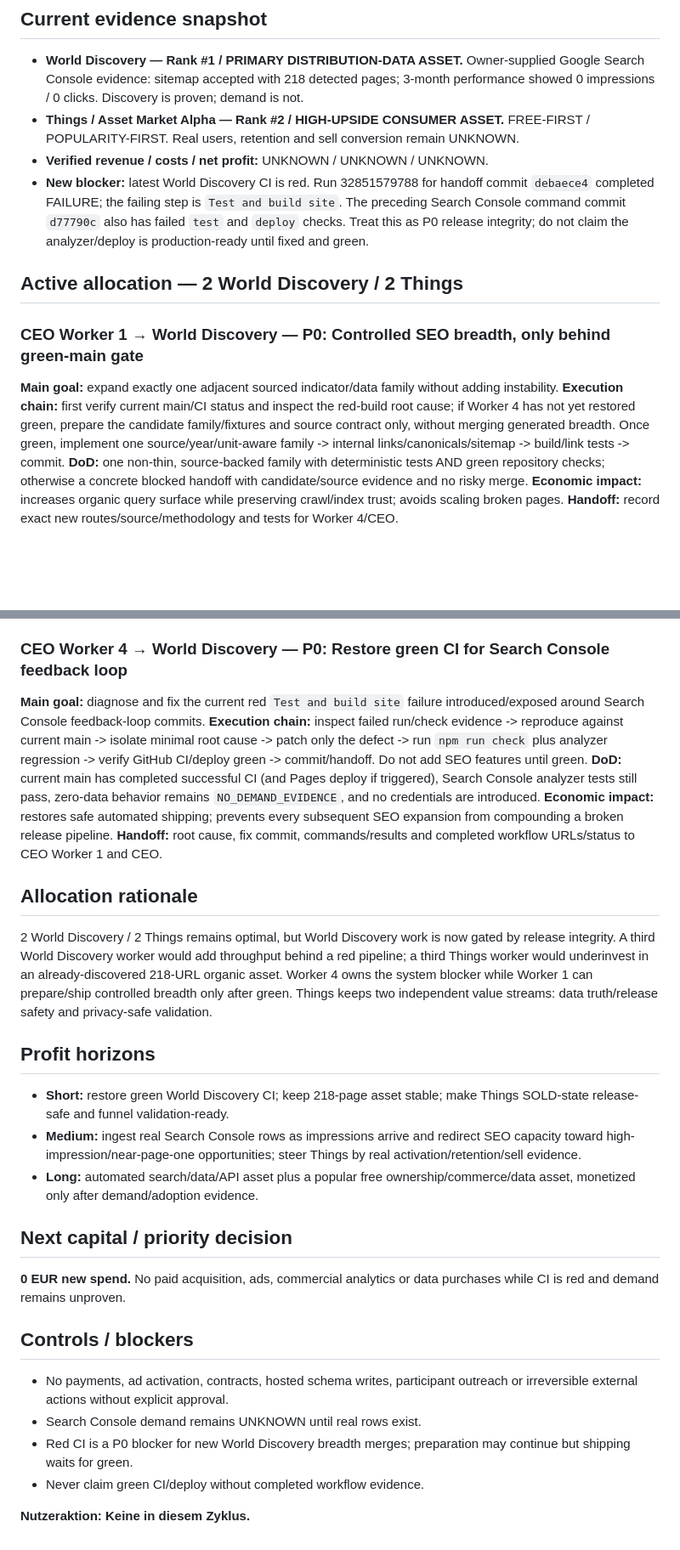
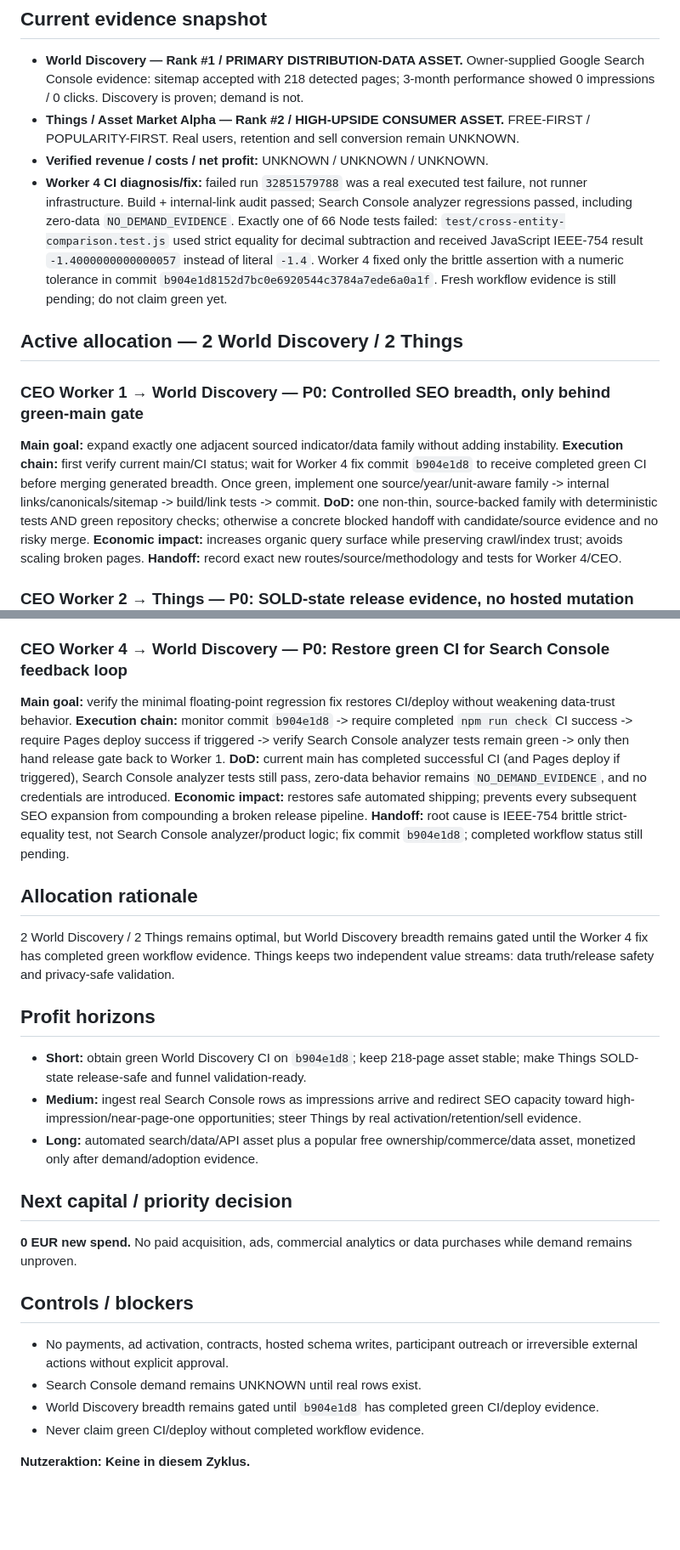
Before and after one commit to gunflo1011-debug/world-discovery-engine, a Markdown page: CEO_PORTFOLIO_STATUS.md, 2 parts joined by grey strips. Shown at 85% size. Rendered like a GitHub page; blank space fills up the shorter version.

Commit message:
Record Worker 4 CI root-cause fix

```diff
--- a/CEO_PORTFOLIO_STATUS.md
+++ b/CEO_PORTFOLIO_STATUS.md
@@ -9,13 +9,13 @@ Maximize long-term legal net profit and recurring cash flow at acceptable risk,
 - **World Discovery — Rank #1 / PRIMARY DISTRIBUTION-DATA ASSET.** Owner-supplied Google Search Console evidence: sitemap accepted with 218 detected pages; 3-month performance showed 0 impressions / 0 clicks. Discovery is proven; demand is not.
 - **Things / Asset Market Alpha — Rank #2 / HIGH-UPSIDE CONSUMER ASSET.** FREE-FIRST / POPULARITY-FIRST. Real users, retention and sell conversion remain UNKNOWN.
 - **Verified revenue / costs / net profit:** UNKNOWN / UNKNOWN / UNKNOWN.
-- **New blocker:** latest World Discovery CI is red. Run 32851579788 for handoff commit `debaece4` completed FAILURE; the failing step is `Test and build site`. The preceding Search Console command commit `d77790c` also has failed `test` and `deploy` checks. Treat this as P0 release integrity; do not claim the analyzer/deploy is production-ready until fixed and green.
+- **Worker 4 CI diagnosis/fix:** failed run `32851579788` was a real executed test failure, not runner infrastructure. Build + internal-link audit passed; Search Console analyzer regressions passed, including zero-data `NO_DEMAND_EVIDENCE`. Exactly one of 66 Node tests failed: `test/cross-entity-comparison.test.js` used strict equality for decimal subtraction and received JavaScript IEEE-754 result `-1.4000000000000057` instead of literal `-1.4`. Worker 4 fixed only the brittle assertion with a numeric tolerance in commit `b904e1d8152d7bc0e6920544c3784a7ede6a0a1f`. Fresh workflow evidence is still pending; do not claim green yet.
 
 ## Active allocation — 2 World Discovery / 2 Things
 
 ### CEO Worker 1 → World Discovery — P0: Controlled SEO breadth, only behind green-main gate
 **Main goal:** expand exactly one adjacent sourced indicator/data family without adding instability.
-**Execution chain:** first verify current main/CI status and inspect the red-build root cause; if Worker 4 has not yet restored green, prepare the candidate family/fixtures and source contract only, without merging generated breadth. Once green, implement one source/year/unit-aware family -> internal links/canonicals/sitemap -> build/link tests -> commit.
+**Execution chain:** first verify current main/CI status; wait for Worker 4 fix commit `b904e1d8` to receive completed green CI before merging generated breadth. Once green, implement one source/year/unit-aware family -> internal links/canonicals/sitemap -> build/link tests -> commit.
 **DoD:** one non-thin, source-backed family with deterministic tests AND green repository checks; otherwise a concrete blocked handoff with candidate/source evidence and no risky merge.
 **Economic impact:** increases organic query surface while preserving crawl/index trust; avoids scaling broken pages.
 **Handoff:** record exact new routes/source/methodology and tests for Worker 4/CEO.
@@ -35,27 +35,27 @@ Maximize long-term legal net profit and recurring cash flow at acceptable risk,
 **Handoff:** exact local validation command/output schema to CEO; never present fixture/test counts as real-user metrics.
 
 ### CEO Worker 4 → World Discovery — P0: Restore green CI for Search Console feedback loop
-**Main goal:** diagnose and fix the current red `Test and build site` failure introduced/exposed around Search Console feedback-loop commits.
-**Execution chain:** inspect failed run/check evidence -> reproduce against current main -> isolate minimal root cause -> patch only the defect -> run `npm run check` plus analyzer regression -> verify GitHub CI/deploy green -> commit/handoff. Do not add SEO features until green.
+**Main goal:** verify the minimal floating-point regression fix restores CI/deploy without weakening data-trust behavior.
+**Execution chain:** monitor commit `b904e1d8` -> require completed `npm run check` CI success -> require Pages deploy success if triggered -> verify Search Console analyzer tests remain green -> only then hand release gate back to Worker 1.
 **DoD:** current main has completed successful CI (and Pages deploy if triggered), Search Console analyzer tests still pass, zero-data behavior remains `NO_DEMAND_EVIDENCE`, and no credentials are introduced.
 **Economic impact:** restores safe automated shipping; prevents every subsequent SEO expansion from compounding a broken release pipeline.
-**Handoff:** root cause, fix commit, commands/results and completed workflow URLs/status to CEO Worker 1 and CEO.
+**Handoff:** root cause is IEEE-754 brittle strict-equality test, not Search Console analyzer/product logic; fix commit `b904e1d8`; completed workflow status still pending.
 
 ## Allocation rationale
-2 World Discovery / 2 Things remains optimal, but World Discovery work is now gated by release integrity. A third World Discovery worker would add throughput behind a red pipeline; a third Things worker would underinvest in an already-discovered 218-URL organic asset. Worker 4 owns the system blocker while Worker 1 can prepare/ship controlled breadth only after green. Things keeps two independent value streams: data truth/release safety and privacy-safe validation.
+2 World Discovery / 2 Things remains optimal, but World Discovery breadth remains gated until the Worker 4 fix has completed green workflow evidence. Things keeps two independent value streams: data truth/release safety and privacy-safe validation.
 
 ## Profit horizons
-- **Short:** restore green World Discovery CI; keep 218-page asset stable; make Things SOLD-state release-safe and funnel validation-ready.
+- **Short:** obtain green World Discovery CI on `b904e1d8`; keep 218-page asset stable; make Things SOLD-state release-safe and funnel validation-ready.
 - **Medium:** ingest real Search Console rows as impressions arrive and redirect SEO capacity toward high-impression/near-page-one opportunities; steer Things by real activation/retention/sell evidence.
 - **Long:** automated search/data/API asset plus a popular free ownership/commerce/data asset, monetized only after demand/adoption evidence.
 
 ## Next capital / priority decision
-**0 EUR new spend.** No paid acquisition, ads, commercial analytics or data purchases while CI is red and demand remains unproven.
+**0 EUR new spend.** No paid acquisition, ads, commercial analytics or data purchases while demand remains unproven.
 
 ## Controls / blockers
 - No payments, ad activation, contracts, hosted schema writes, participant outreach or irreversible external actions without explicit approval.
 - Search Console demand remains UNKNOWN until real rows exist.
-- Red CI is a P0 blocker for new World Discovery breadth merges; preparation may continue but shipping waits for green.
+- World Discovery breadth remains gated until `b904e1d8` has completed green CI/deploy evidence.
 - Never claim green CI/deploy without completed workflow evidence.
 
 **Nutzeraktion: Keine in diesem Zyklus.**
```
Also changed, not shown: other parts of CEO_PORTFOLIO_STATUS.md (+1 -1 lines).
